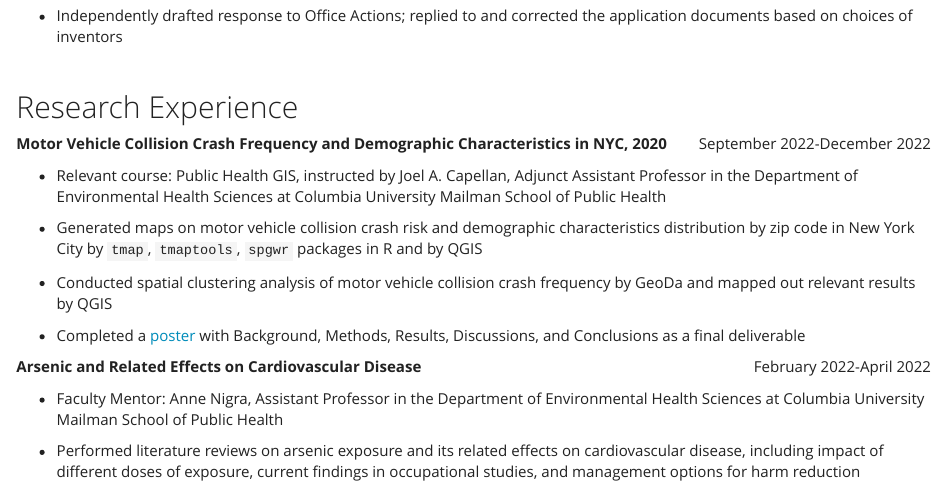
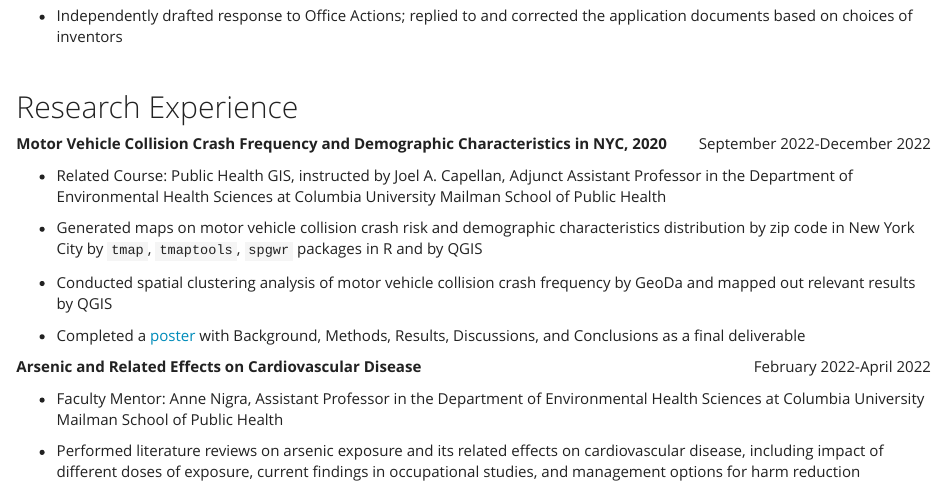
Before and after one commit to siyuegao1205/siyuegao_website.github.io, an R Markdown document (experience.Rmd): the page in a window 1100 px wide, from 920 px down. The pictures show the output file experience.html that the author committed with the source, opened offline; library style sheets and scripts come from the installed R packages.

Commit message:
changes on experience page

```diff
--- a/experience.Rmd
+++ b/experience.Rmd
@@ -99,7 +99,7 @@ output:
     </span>
 </p>
 
-*   Relevant course: Public Health GIS, instructed by Joel A. Capellan, Adjunct Assistant Professor in the Department of Environmental Health Sciences at Columbia University Mailman School of Public Health
+*   Related Course: Public Health GIS, instructed by Joel A. Capellan, Adjunct Assistant Professor in the Department of Environmental Health Sciences at Columbia University Mailman School of Public Health
 
 *   Generated maps on motor vehicle collision crash risk and demographic characteristics distribution by zip code in New York City by `tmap`, `tmaptools`, `spgwr` packages in R and by QGIS
 
```
Also changed, not shown: experience.html.
